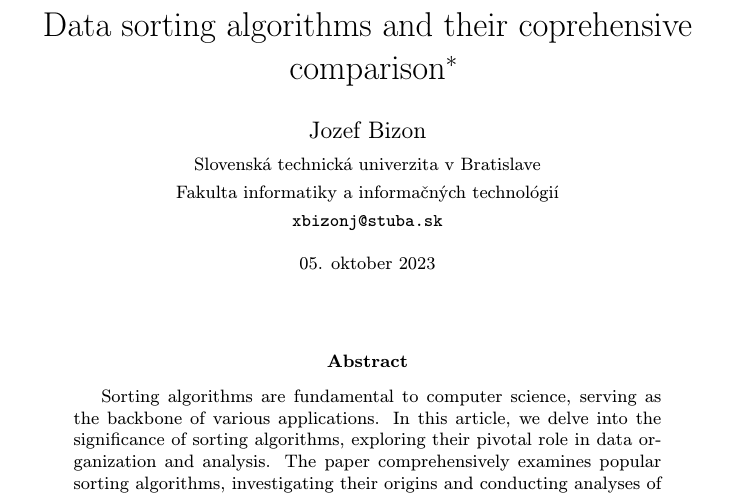
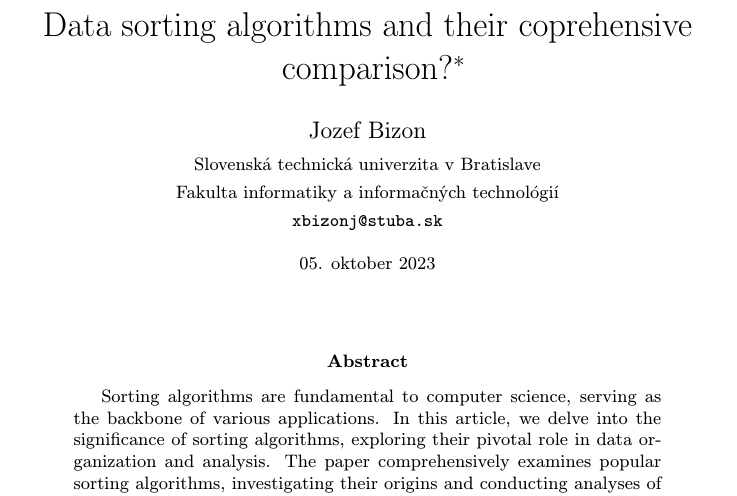
Before and after one commit to JozefBizon/MIP-clanok, a LaTeX paper (Data sorting algorithms.tex): part of page 1 of 3, cut so that both start at the same text. Compiled offline with pdfLaTeX.

Commit message:
pridal som "?"

```diff
--- a/Data sorting algorithms.tex
+++ b/Data sorting algorithms.tex
@@ -15,7 +15,7 @@
 
 \pagestyle{headings}
 
-\title{Data sorting algorithms and their coprehensive comparison\thanks{Semestrálny projekt v predmete Metódy inžinierskej práce, ak. rok 2023/24, vedenie: doc. Ing. Ján Lang, PhD. }} % meno a priezvisko vyučujúceho na cvičeniach
+\title{Data sorting algorithms and their coprehensive comparison?\thanks{Semestrálny projekt v predmete Metódy inžinierskej práce, ak. rok 2023/24, vedenie: doc. Ing. Ján Lang, PhD. }} % meno a priezvisko vyučujúceho na cvičeniach
 
 \author{Jozef Bizon\\[2pt]
 	{\small Slovenská technická univerzita v Bratislave}\\
```
Also changed, not shown: Data sorting algorithms.pdf, 1 other file.
